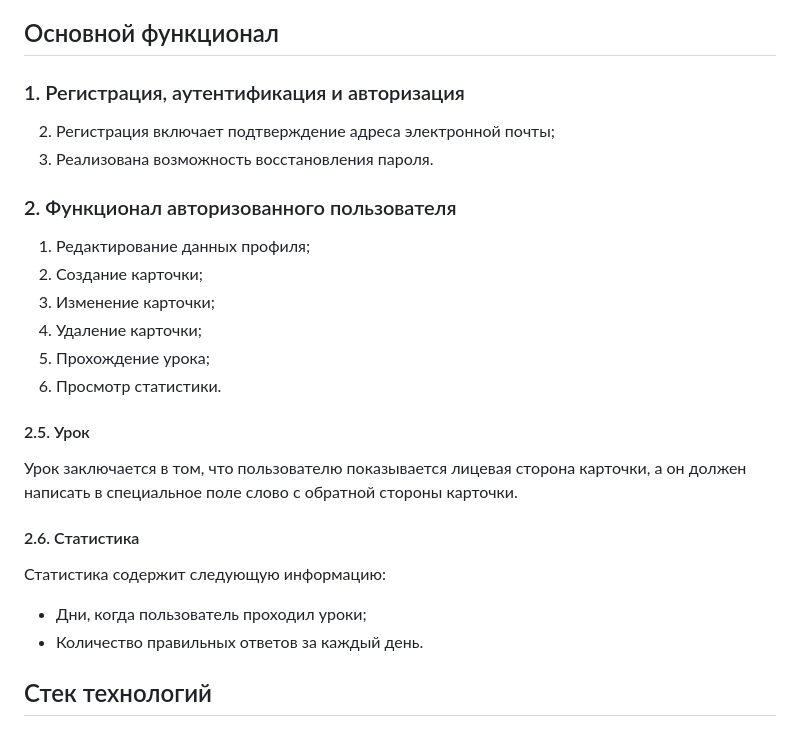
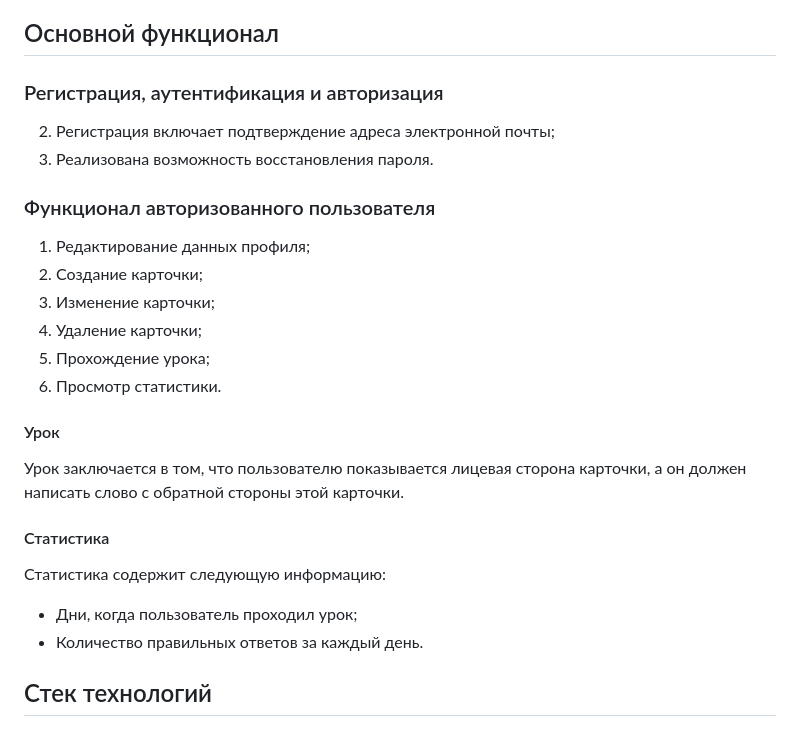
Before and after one commit to steqa/wordi, a Markdown page: README.md, the part around the change. Rendered like a GitHub page.

```diff
--- a/README.md
+++ b/README.md
@@ -4,12 +4,12 @@
 
 ## Основной функционал
 
-### 1\. Регистрация, аутентификация и авторизация
+### Регистрация, аутентификация и авторизация
 
 2. Регистрация включает подтверждение адреса электронной почты;
 3. Реализована возможность восстановления пароля.
 
-### 2\. Функционал авторизованного пользователя
+### Функционал авторизованного пользователя
 
 1. Редактирование данных профиля;
 2. Создание карточки;
@@ -18,15 +18,15 @@
 5. Прохождение урока;
 6. Просмотр статистики.
 
-#### 2.5\. Урок
+#### Урок
 
-Урок заключается в том, что пользователю показывается лицевая сторона карточки, а он должен написать в специальное поле слово с обратной стороны карточки.
+Урок заключается в том, что пользователю показывается лицевая сторона карточки, а он должен написать слово с обратной стороны этой карточки.
 
-#### 2.6\. Статистика
+#### Статистика
 
 Статистика содержит следующую информацию:
 
-- Дни, когда пользователь проходил уроки;
+- Дни, когда пользователь проходил урок;
 - Количество правильных ответов за каждый день.
 
 ## Стек технологий
```
